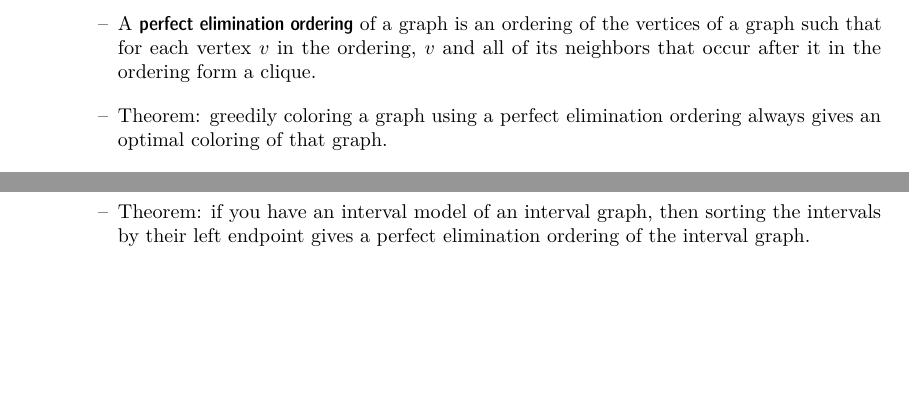
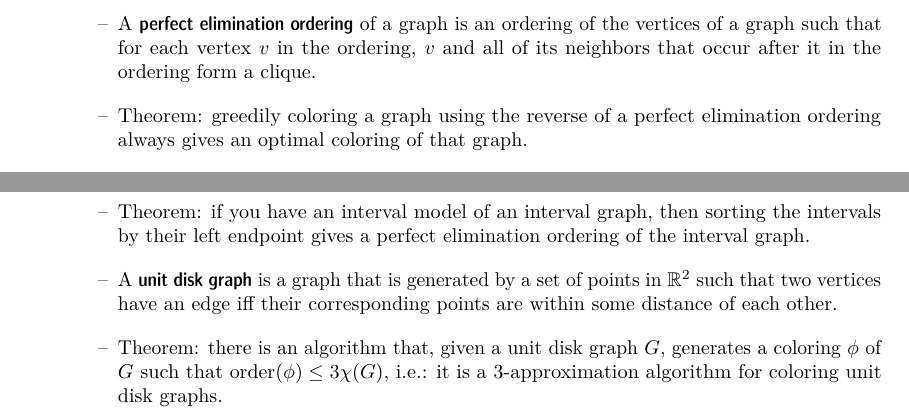
Before and after one commit to taktoa/math-notes, a LaTeX document (notes.tex): two parts of page 2 of 8, joined at a grey line, cut so that both start at the same text, the shorter picture padded with empty space. Compiled offline with pdfLaTeX.

Commit message:
final save for 2020/02/08

```diff
--- a/notes.tex
+++ b/notes.tex
@@ -222,8 +222,8 @@
   of its neighbors that occur after it in the ordering form a clique.
 }
 @@ {%
-  Theorem: greedily coloring a graph using a perfect elimination ordering always
-  gives an optimal coloring of that graph.
+  Theorem: greedily coloring a graph using the reverse of a perfect elimination
+  ordering always gives an optimal coloring of that graph.
 }
 @@ {%
   A \define{chordal graph} is a graph where every induced cycle has exactly
@@ -249,6 +249,16 @@
   Theorem: if you have an interval model of an interval graph, then sorting the
   intervals by their left endpoint gives a perfect elimination ordering of the
   interval graph.
+}
+@@ {%
+  A \define{unit disk graph} is a graph that is generated by a set of points in
+  $\mbb{R}^2$ such that two vertices have an edge iff their corresponding points
+  are within some distance of each other.
+}
+@@ {%
+  Theorem: there is an algorithm that, given a unit disk graph $G$, generates a
+  coloring $\phi$ of $G$ such that $\mrm{order}(\phi) \le 3 \chi(G)$, i.e.: it is
+  a 3-approximation algorithm for coloring unit disk graphs.
 }
 %@ Shortest Common Superstring
 %@@ {%
```
